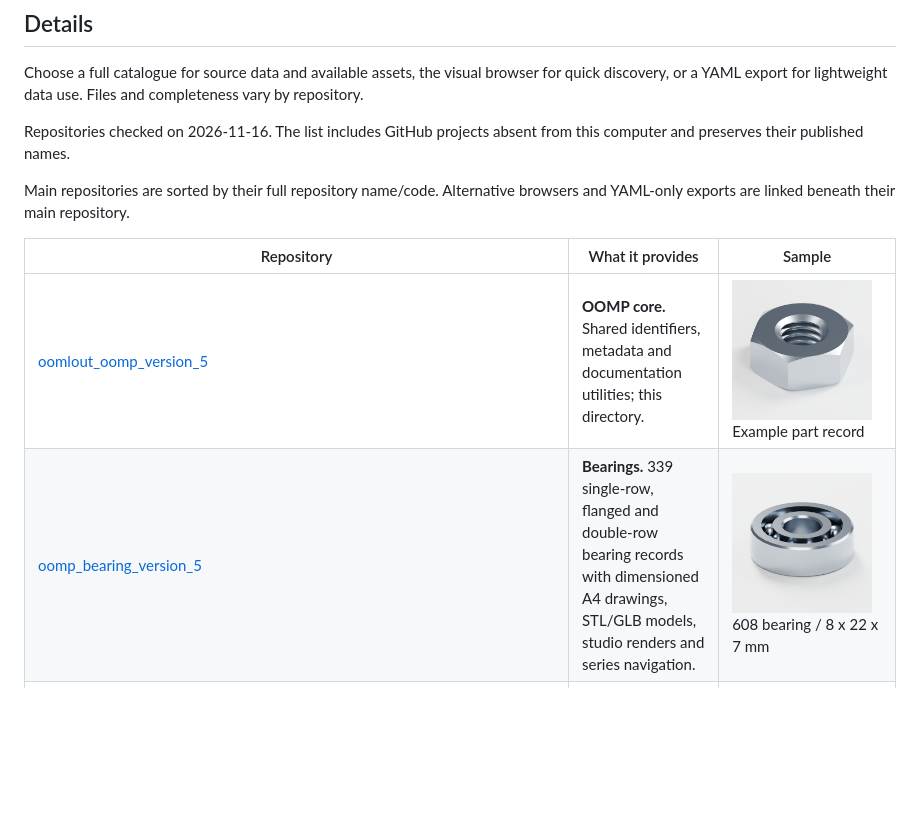
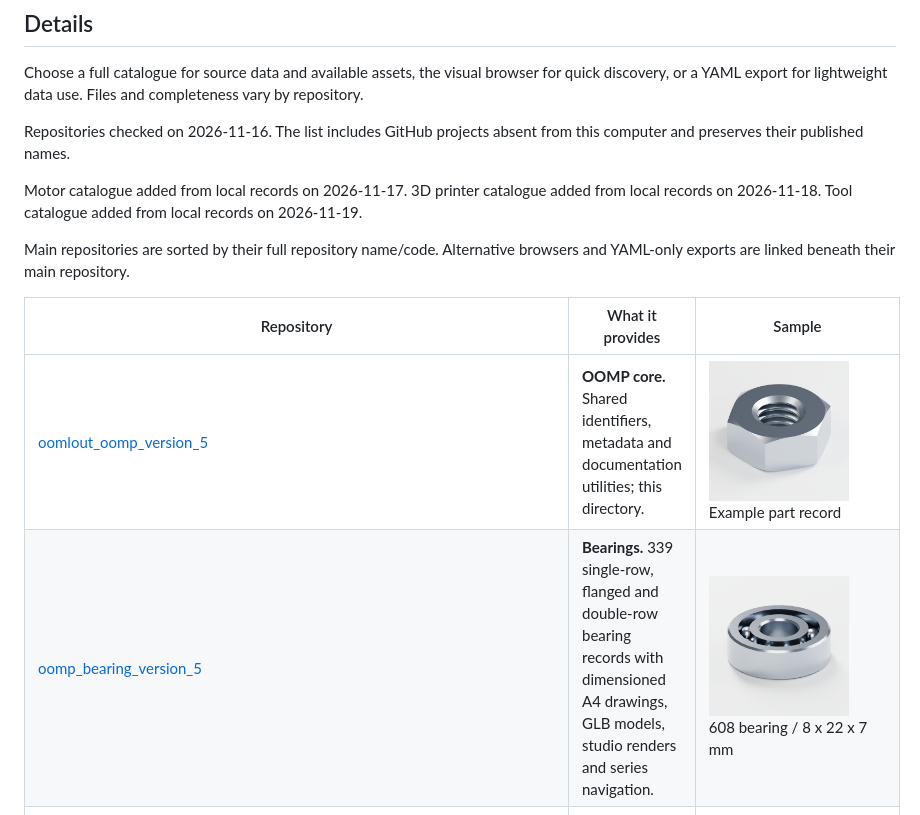
Before and after one commit to oomlout/oomlout_oomp_version_5, a Markdown page: README.md, the part around one of its changes. GitHub-like rendering; blank space fills up the shorter version.

```diff
--- a/README.md
+++ b/README.md
@@ -16,12 +16,14 @@ Choose a full catalogue for source data and available assets, the visual browser
 
 Repositories checked on 2026-11-16. The list includes GitHub projects absent from this computer and preserves their published names.
 
+Motor catalogue added from local records on 2026-11-17. 3D printer catalogue added from local records on 2026-11-18. Tool catalogue added from local records on 2026-11-19.
+
 Main repositories are sorted by their full repository name/code. Alternative browsers and YAML-only exports are linked beneath their main repository.
 
 | Repository | What it provides | Sample |
 | --- | --- | --- |
 | [oomlout_oomp_version_5](https://github.com/oomlout/oomlout_oomp_version_5) | **OOMP core.** Shared identifiers, metadata and documentation utilities; this directory. | [<img src="presentation/images/m3-nut.png" alt="Example part record" width="140">](https://github.com/oomlout/oomp_hardware_bolt_version_5/tree/main/parts/hardware_nut_m3/)<br>Example part record |
-| [oomp_bearing_version_5](https://github.com/oomlout/oomp_bearing_version_5) | **Bearings.** 339 single-row, flanged and double-row bearing records with dimensioned A4 drawings, STL/GLB models, studio renders and series navigation. | [<img src="presentation/images/sample-bearing.png" alt="608 bearing / 8 x 22 x 7 mm" width="140">](https://github.com/oomlout/oomp_bearing_version_5/tree/main/parts/hardware_bearing_600_series_608_size_8_mm_id_22_mm_od_7_mm_depth/)<br>608 bearing / 8 x 22 x 7 mm |
+| [oomp_bearing_version_5](https://github.com/oomlout/oomp_bearing_version_5) | **Bearings.** 339 single-row, flanged and double-row bearing records with dimensioned A4 drawings, GLB models, studio renders and series navigation. | [<img src="presentation/images/sample-bearing.png" alt="608 bearing / 8 x 22 x 7 mm" width="140">](https://github.com/oomlout/oomp_bearing_version_5/tree/main/parts/hardware_bearing_600_series_608_size_8_mm_id_22_mm_od_7_mm_depth/)<br>608 bearing / 8 x 22 x 7 mm |
 | [oomp_electrical_extension_lead_uk_socket_6_outlet_pro_elec_2068_version_5](https://github.com/oomlout/oomp_electrical_extension_lead_uk_socket_6_outlet_pro_elec_2068_version_5) | **UK six-outlet extension lead.** Pro Elec 2068 extension-lead records and associated assets. | [<img src="presentation/images/sample-extension-lead-holder.png" alt="Extension-lead holder" width="140">](https://github.com/oomlout/oomp_electrical_extension_lead_uk_socket_6_outlet_pro_elec_2068_version_5/tree/main/parts/oobb_holder_5_width_6_height_21_depth_electrical_extension_lead_uk_socket_6_outlet_pro_elec_2068/)<br>Extension-lead holder |
 | [oomp_electronic_breakout_version_5](https://github.com/oomlout/oomp_electronic_breakout_version_5) | **Electronic breakouts.** Breakout boards, pin layouts and mounting geometry. | [<img src="presentation/images/sample-breakout.png" alt="Servo-tester mounting plate" width="140">](https://github.com/oomlout/oomp_electronic_breakout_version_5/tree/main/parts/electronic_breakout_input_remote_control_servo_tester_18_mm_width_14_mm_height_purple_pcb_aliexpress/)<br>Servo-tester mounting plate |
 | [oomp_electronic_project_version_5](https://github.com/oomlout/oomp_electronic_project_version_5) | **Electronic projects.** Board projects, component matching, interactive explorers and production outputs. | [<img src="https://raw.githubusercontent.com/oomlout/oomp_electronic_project_version_5/main/parts/oomp_project_github_adafruit_adafruit_16_channel_pwm_servo_shield_adafruit_pwm_servo_shield_current/data/generated_data/src/board_300.png" alt="Adafruit PWM Servo Shield" width="140">](https://github.com/oomlout/oomp_electronic_project_version_5/blob/main/parts/oomp_project_github_adafruit_adafruit_16_channel_pwm_servo_shield_adafruit_pwm_servo_shield_current/README.md)<br>Adafruit PWM Servo Shield |
```
Also changed, not shown: other parts of README.md (+4 -0 lines), presentation/README.md (+1 -1 lines), presentation/images/sample-motor.png (added), presentation/images/sample-spacer-standoff.png (added), presentation/images/sample-tool-pliers.png (added), 6 other files.
